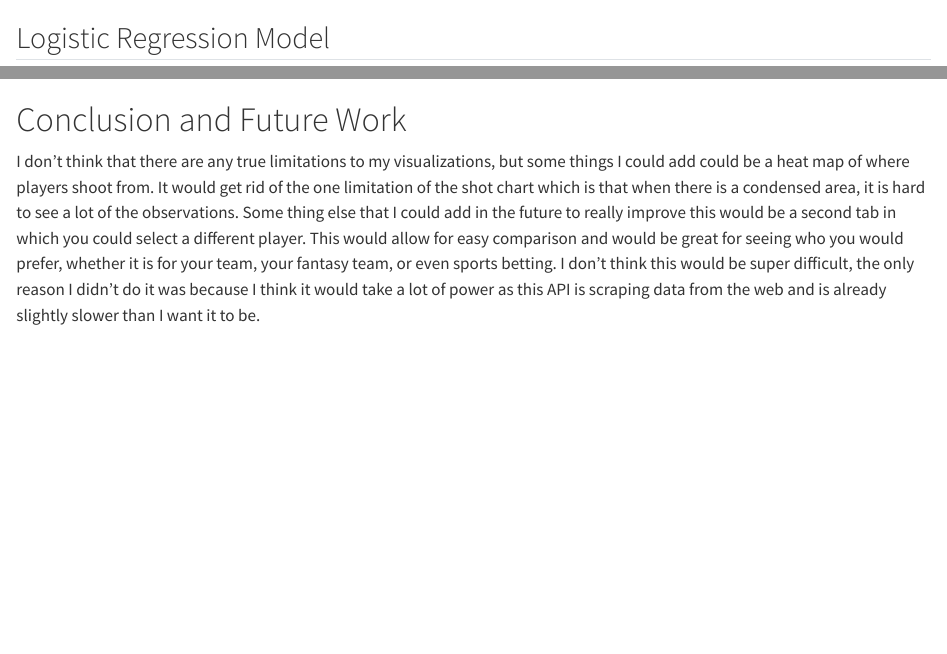
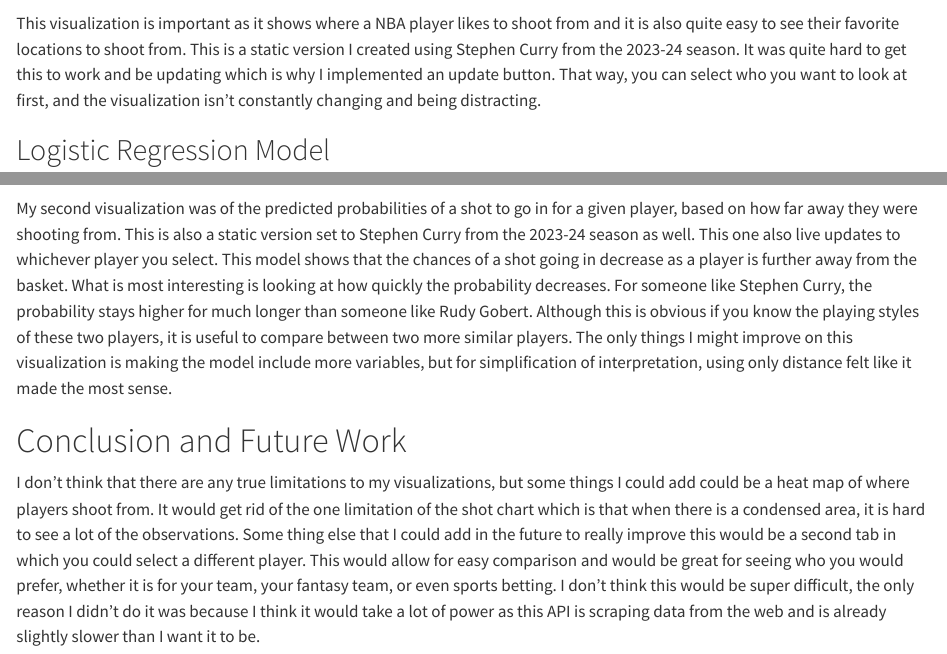
Before and after one commit to eric-seltzer/DataVizFinalProject, a Quarto document (written-report.qmd): the page in a window 1100 px wide, from 6580 px down, and a second part further down, joined at a grey line. Rendered offline with R 4.5, knitr and Pandoc in place of Quarto, with nearby package versions; some code elsewhere in the file could not run offline.

Commit message:
worked on visualization section of written report

````diff
--- a/written-report.qmd
+++ b/written-report.qmd
@@ -289,6 +289,8 @@ p1 <-
 ggdraw(p1) + theme(plot.background = element_rect(fill = "ivory", color = NA))
 ```
 
+This visualization is important as it shows where a NBA player likes to shoot from and it is also quite easy to see their favorite locations to shoot from. This is a static version I created using Stephen Curry from the 2023-24 season. It was quite hard to get this to work and be updating which is why I implemented an update button. That way, you can select who you want to look at first, and the visualization isn't constantly changing and being distracting.
+
 ## Logistic Regression Model
 
 ```{r}
@@ -352,6 +354,8 @@ ggplot(aug,
   )
 ```
 
+My second visualization was of the predicted probabilities of a shot to go in for a given player, based on how far away they were shooting from. This is also a static version set to Stephen Curry from the 2023-24 season as well. This one also live updates to whichever player you select. This model shows that the chances of a shot going in decrease as a player is further away from the basket. What is most interesting is looking at how quickly the probability decreases. For someone like Stephen Curry, the probability stays higher for much longer than someone like Rudy Gobert. Although this is obvious if you know the playing styles of these two players, it is useful to compare between two more similar players. The only things I might improve on this visualization is making the model include more variables, but for simplification of interpretation, using only distance felt like it made the most sense.
+
 # Conclusion and Future Work
 
 I don't think that there are any true limitations to my visualizations, but some things I could add could be a heat map of where players shoot from. It would get rid of the one limitation of the shot chart which is that when there is a condensed area, it is hard to see a lot of the observations. Some thing else that I could add in the future to really improve this would be a second tab in which you could select a different player. This would allow for easy comparison and would be great for seeing who you would prefer, whether it is for your team, your fantasy team, or even sports betting. I don't think this would be super difficult, the only reason I didn't do it was because I think it would take a lot of power as this API is scraping data from the web and is already slightly slower than I want it to be.
````
